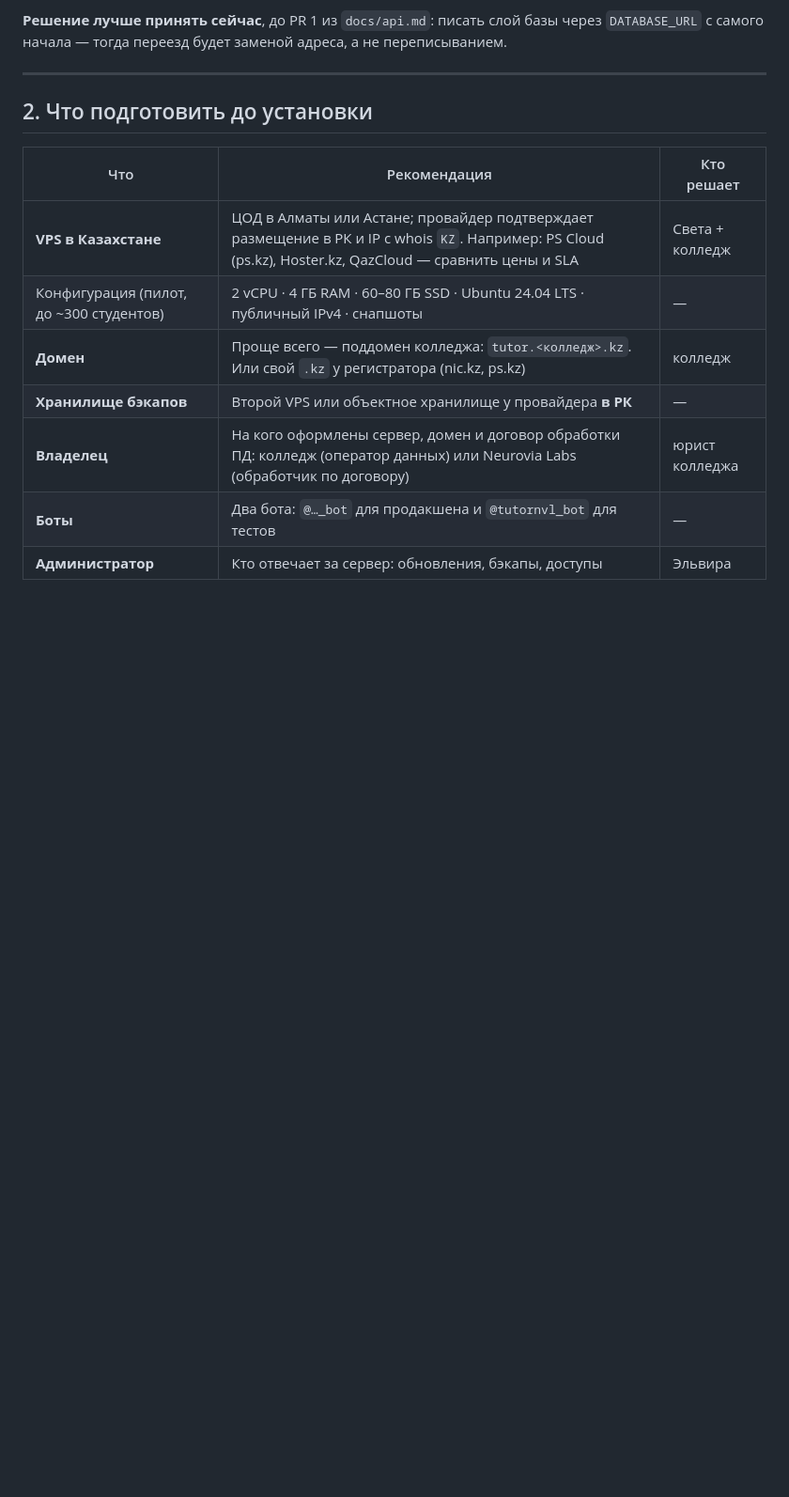
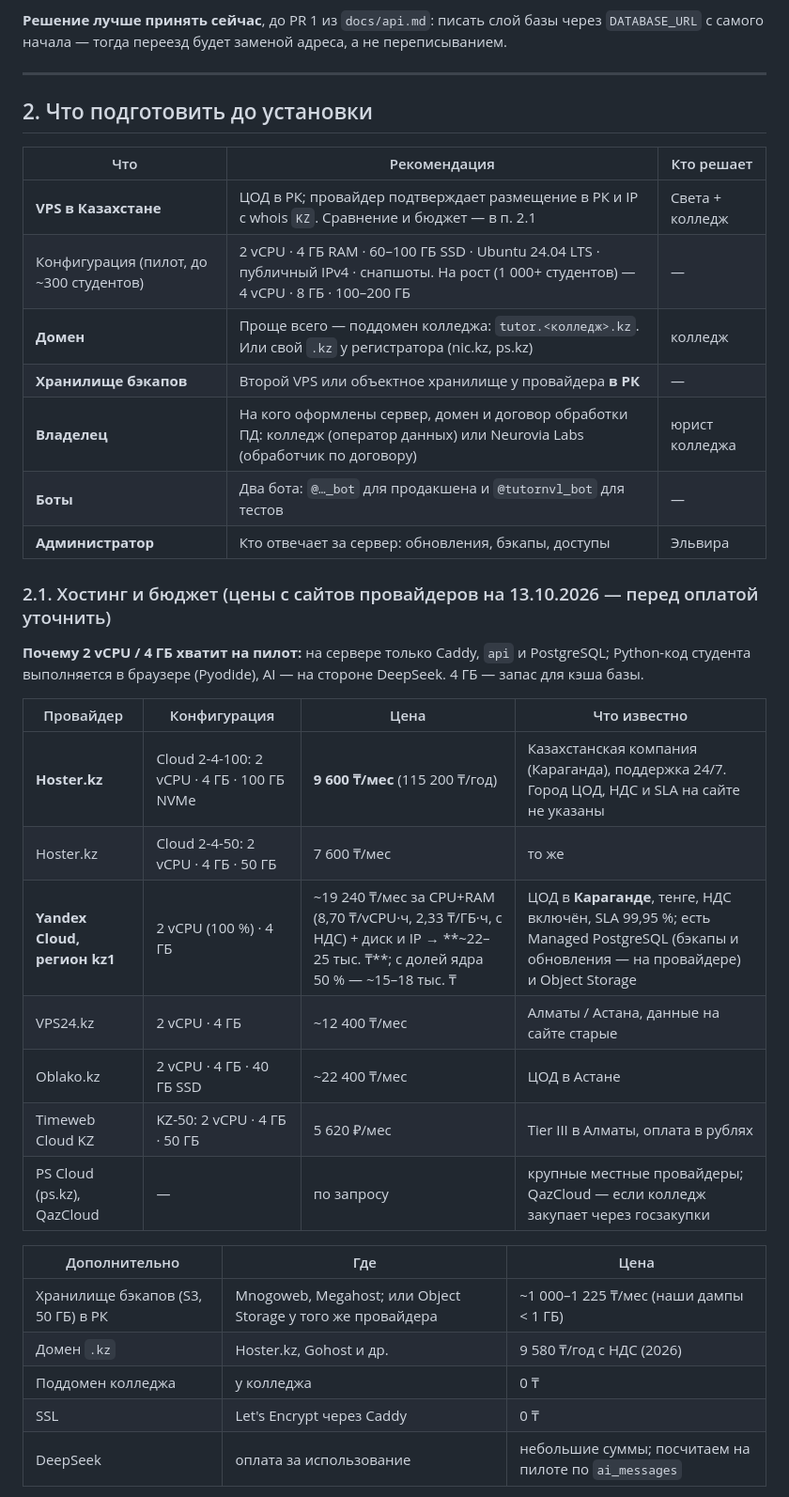
Before and after one commit to svlab27-web/college-tutor, a Markdown page: docs/production.md, the part around one of its changes. Shown at 94% size. Drawn GitHub-style; blank space fills up the shorter version.

```diff
--- a/docs/production.md
+++ b/docs/production.md
@@ -58,10 +58,33 @@ AI (DeepSeek) остаётся внешним: туда уходят **толь
 
 | Что | Рекомендация | Кто решает |
 |---|---|---|
-| **VPS в Казахстане** | ЦОД в Алматы или Астане; провайдер подтверждает размещение в РК и IP с whois `KZ`. Например: PS Cloud (ps.kz), Hoster.kz, QazCloud — сравнить цены и SLA | Света + колледж |
-| Конфигурация (пилот, до ~300 студентов) | 2 vCPU · 4 ГБ RAM · 60–80 ГБ SSD · Ubuntu 24.04 LTS · публичный IPv4 · снапшоты | — |
+| **VPS в Казахстане** | ЦОД в РК; провайдер подтверждает размещение в РК и IP с whois `KZ`. Сравнение и бюджет — в п. 2.1 | Света + колледж |
+| Конфигурация (пилот, до ~300 студентов) | 2 vCPU · 4 ГБ RAM · 60–100 ГБ SSD · Ubuntu 24.04 LTS · публичный IPv4 · снапшоты. На рост (1 000+ студентов) — 4 vCPU · 8 ГБ · 100–200 ГБ | — |
 | **Домен** | Проще всего — поддомен колледжа: `tutor.<колледж>.kz`. Или свой `.kz` у регистратора (nic.kz, ps.kz) | колледж |
 | **Хранилище бэкапов** | Второй VPS или объектное хранилище у провайдера **в РК** | — |
 | **Владелец** | На кого оформлены сервер, домен и договор обработки ПД: колледж (оператор данных) или Neurovia Labs (обработчик по договору) | юрист колледжа |
 | **Боты** | Два бота: `@…_bot` для продакшена и `@tutornvl_bot` для тестов | — |
 | **Администратор** | Кто отвечает за сервер: обновления, бэкапы, доступы | Эльвира |
+
+### 2.1. Хостинг и бюджет (цены с сайтов провайдеров на 13.10.2026 — перед оплатой уточнить)
+
+**Почему 2 vCPU / 4 ГБ хватит на пилот:** на сервере только Caddy, `api` и PostgreSQL; Python-код студента выполняется в браузере (Pyodide), AI — на стороне DeepSeek. 4 ГБ — запас для кэша базы.
+
+| Провайдер | Конфигурация | Цена | Что известно |
+|---|---|---|---|
+| **Hoster.kz** | Cloud 2-4-100: 2 vCPU · 4 ГБ · 100 ГБ NVMe | **9 600 ₸/мес** (115 200 ₸/год) | Казахстанская компания (Караганда), поддержка 24/7. Город ЦОД, НДС и SLA на сайте не указаны |
+| Hoster.kz | Cloud 2-4-50: 2 vCPU · 4 ГБ · 50 ГБ | 7 600 ₸/мес | то же |
+| **Yandex Cloud, регион kz1** | 2 vCPU (100 %) · 4 ГБ | ~19 240 ₸/мес за CPU+RAM (8,70 ₸/vCPU·ч, 2,33 ₸/ГБ·ч, с НДС) + диск и IP → **~22–25 тыс. ₸**; с долей ядра 50 % — ~15–18 тыс. ₸ | ЦОД в **Караганде**, тенге, НДС включён, SLA 99,95 %; есть Managed PostgreSQL (бэкапы и обновления — на провайдере) и Object Storage |
+| VPS24.kz | 2 vCPU · 4 ГБ | ~12 400 ₸/мес | Алматы / Астана, данные на сайте старые |
+| Oblako.kz | 2 vCPU · 4 ГБ · 40 ГБ SSD | ~22 400 ₸/мес | ЦОД в Астане |
+| Timeweb Cloud KZ | KZ-50: 2 vCPU · 4 ГБ · 50 ГБ | 5 620 ₽/мес | Tier III в Алматы, оплата в рублях |
+| PS Cloud (ps.kz), QazCloud | — | по запросу | крупные местные провайдеры; QazCloud — если колледж закупает через госзакупки |
+
+| Дополнительно | Где | Цена |
+|---|---|---|
+| Хранилище бэкапов (S3, 50 ГБ) в РК | Mnogoweb, Megahost; или Object Storage у того же провайдера | ~1 000–1 225 ₸/мес (наши дампы < 1 ГБ) |
+| Домен `.kz` | Hoster.kz, Gohost и др. | 9 580 ₸/год с НДС (2026) |
+| Поддомен колледжа | у колледжа | 0 ₸ |
+| SSL | Let's Encrypt через Caddy | 0 ₸ |
+| DeepSeek | оплата за использование | небольшие суммы; посчитаем на пилоте по `ai_messages` |
+
```
Also changed, not shown: other parts of docs/production.md (+19 -0 lines).
